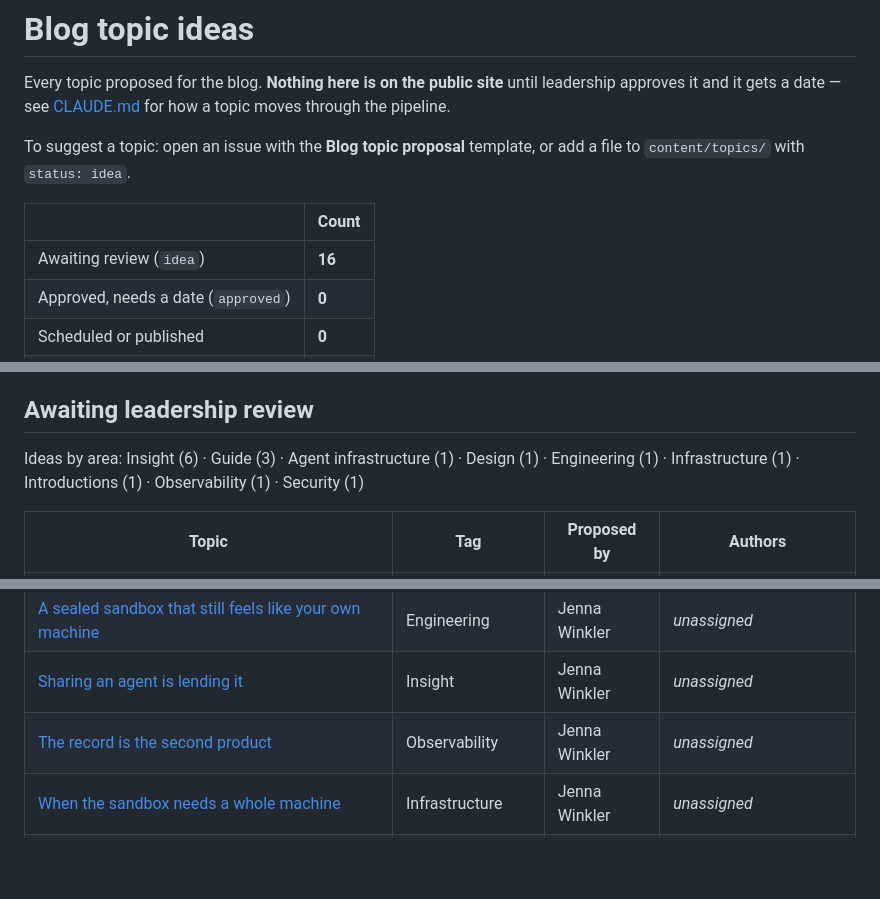
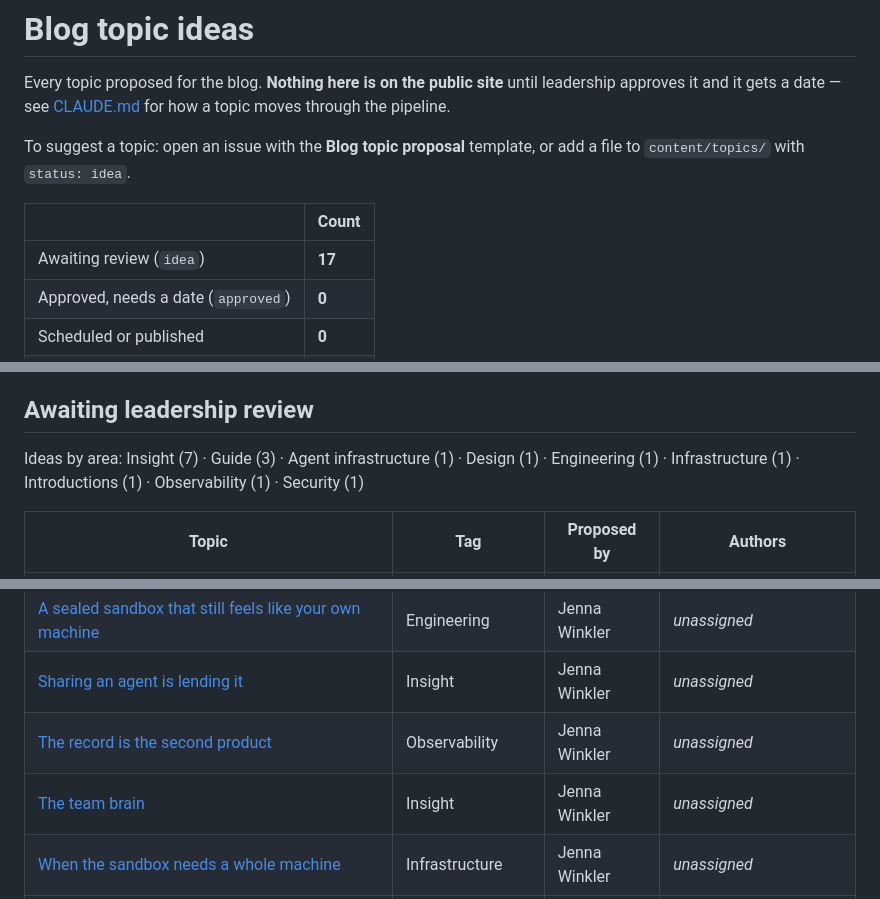
Before and after one commit to dam-agents/ai-industrialization-blog, a Markdown page: IDEAS.md, 3 parts joined by grey strips. Rendered like a GitHub page; blank space fills up the shorter version.

```diff
--- a/IDEAS.md
+++ b/IDEAS.md
@@ -11,7 +11,7 @@ a file to `content/topics/` with `status: idea`.
 
 | | Count |
 |---|---|
-| Awaiting review (`idea`) | **16** |
+| Awaiting review (`idea`) | **17** |
 | Approved, needs a date (`approved`) | **0** |
 | Scheduled or published | **0** |
 | Declined | **0** |
@@ -25,7 +25,7 @@ _None._
 
 ## Awaiting leadership review
 
-Ideas by area: Insight (6) · Guide (3) · Agent infrastructure (1) · Design (1) · Engineering (1) · Infrastructure (1) · Introductions (1) · Observability (1) · Security (1)
+Ideas by area: Insight (7) · Guide (3) · Agent infrastructure (1) · Design (1) · Engineering (1) · Infrastructure (1) · Introductions (1) · Observability (1) · Security (1)
 
 | Topic | Tag | Proposed by | Authors |
 |---|---|---|---|
@@ -41,6 +41,7 @@ Ideas by area: Insight (6) · Guide (3) · Agent infrastructure (1) · Design (1
 | [A sealed sandbox that still feels like your own machine](content/topics/sealed-sandbox-that-feels-like-your-own-machine.md) | Engineering | Jenna Winkler | _unassigned_ |
 | [Sharing an agent is lending it](content/topics/sharing-an-agent-is-lending-it.md) | Insight | Jenna Winkler | _unassigned_ |
 | [The record is the second product](content/topics/the-record-is-the-second-product.md) | Observability | Jenna Winkler | _unassigned_ |
+| [The team brain](content/topics/the-team-brain.md) | Insight | Jenna Winkler | _unassigned_ |
 | [When the sandbox needs a whole machine](content/topics/when-the-sandbox-needs-a-whole-machine.md) | Infrastructure | Jenna Winkler | _unassigned_ |
 | [Writing a skill your whole team can use](content/topics/writing-a-skill-your-team-can-use.md) | Guide | Jenna Winkler | _unassigned_ |
 | [You can't schedule a breakthrough, but you can schedule the search](content/topics/you-cant-schedule-a-breakthrough.md) | Insight | Jenna Winkler | _unassigned_ |
```
Also changed, not shown: content/topics/the-team-brain.md (added, +13 -0 lines).
